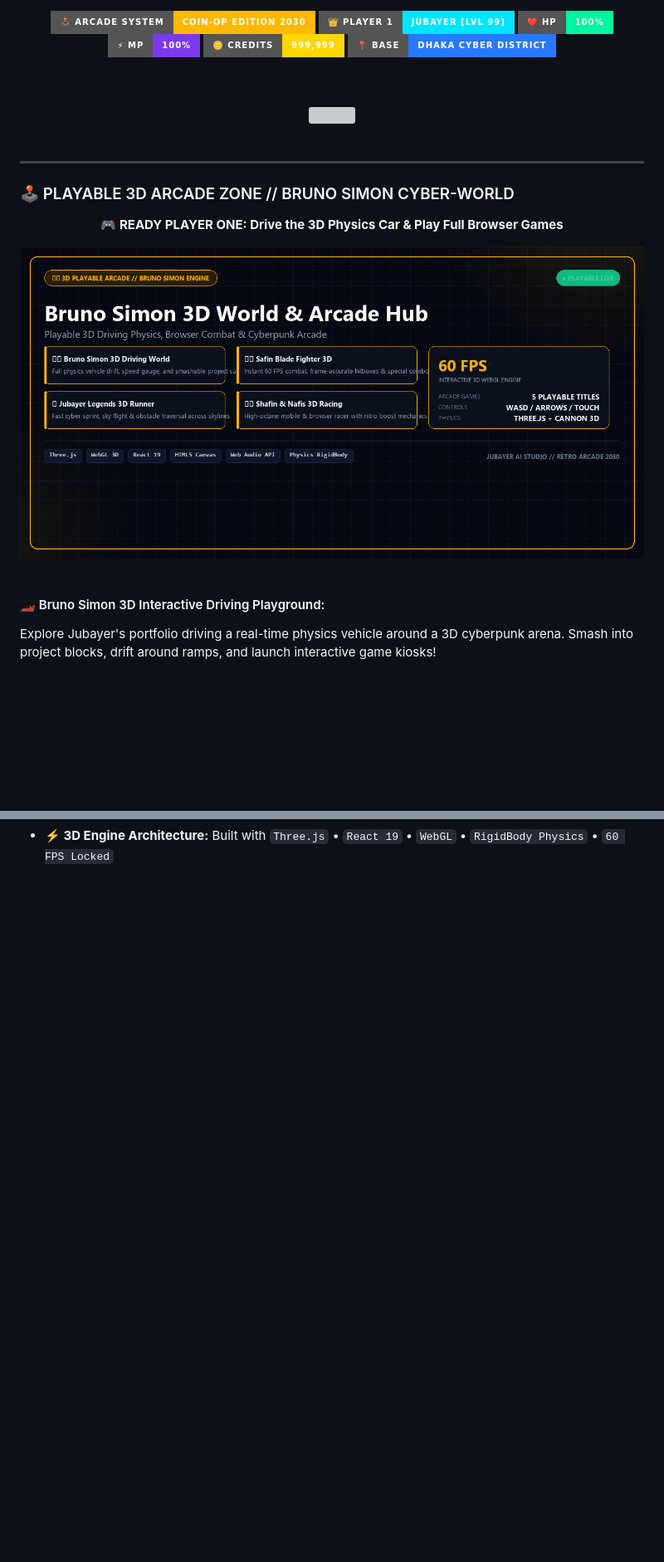
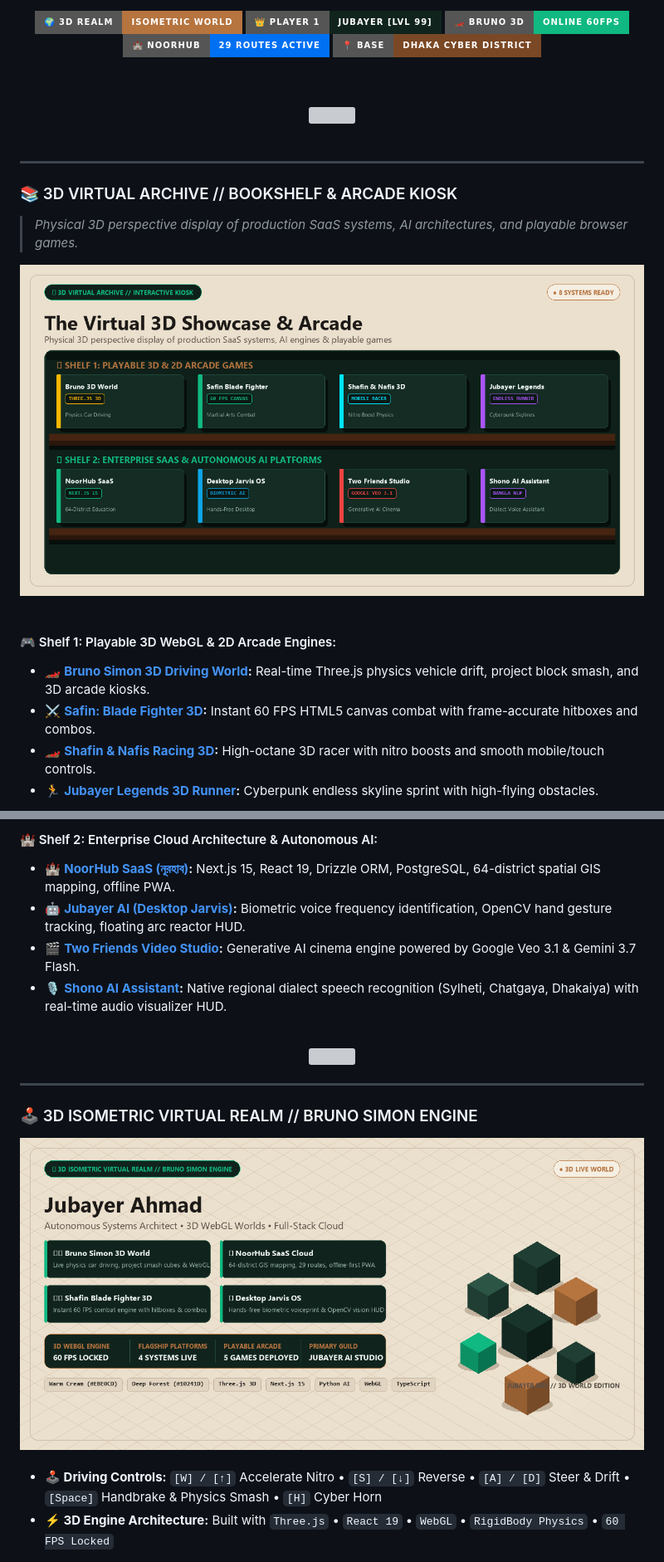
Before and after one commit to Jubayer-AI-Studio/jubayer-ai-studio, a Markdown page: README.md, 2 parts joined by grey strips. Shown at 83% size. Drawn GitHub-style; pictures changed too: assets/og_banners/jubayer_3d_bookshelf_kiosk.png (added), assets/og_banners/jubayer_3d_world_banner.png (added); badges without logos; blank space fills up the shorter version; grey boxes are pictures that could not be loaded.

Commit message:
feat(3d-world): transform profile into Warm Cream Beige (#EBE0CD) 3D Isometric World & Bookshelf Kiosk showcase

```diff
--- a/README.md
+++ b/README.md
@@ -9,11 +9,10 @@
   <a href="https://jubayer-ai-studio.github.io/ultra-portfolio/">
-    <img src="https://img.shields.io/badge/🕹️_ARCADE_SYSTEM-COIN--OP_EDITION_2030-FFB800?style=for-the-badge&logo=retroarch&logoColor=black" alt="Arcade Mode" />
+    <img src="https://img.shields.io/badge/🌍_3D_REALM-ISOMETRIC_WORLD-B6743F?style=for-the-badge&logo=three.js&logoColor=white" alt="3D Realm" />
   </a>
-  <img src="https://img.shields.io/badge/👑_PLAYER_1-JUBAYER_[LVL_99]-00E5FF?style=for-the-badge&logo=gamepad&logoColor=black" alt="Player 1" />
-  <img src="https://img.shields.io/badge/❤️_HP-100%25-00F5A0?style=for-the-badge&logo=heart&logoColor=black" alt="HP" />
-  <img src="https://img.shields.io/badge/⚡_MP-100%25-7C3AED?style=for-the-badge&logo=lightning&logoColor=white" alt="MP" />
-  <img src="https://img.shields.io/badge/🪙_CREDITS-999,999-FFD700?style=for-the-badge" alt="Credits" />
-  <img src="https://img.shields.io/badge/📍_BASE-DHAKA_CYBER_DISTRICT-2979FF?style=for-the-badge&logo=googlemaps&logoColor=white" alt="Base" />
+  <img src="https://img.shields.io/badge/👑_PLAYER_1-JUBAYER_[LVL_99]-10241D?style=for-the-badge&logo=gamepad&logoColor=10B981" alt="Player 1" />
+  <img src="https://img.shields.io/badge/🏎️_BRUNO_3D-ONLINE_60FPS-10B981?style=for-the-badge&logo=speedtest&logoColor=white" alt="Bruno 3D" />
+  <img src="https://img.shields.io/badge/🏰_NOORHUB-29_ROUTES_ACTIVE-0070F3?style=for-the-badge&logo=vercel&logoColor=white" alt="NoorHub" />
+  <img src="https://img.shields.io/badge/📍_BASE-DHAKA_CYBER_DISTRICT-7A4825?style=for-the-badge&logo=googlemaps&logoColor=white" alt="Base" />
 
   <br/><br/>
 
@@ -26,17 +25,20 @@
 
 ---
 
-### 🕹️ PLAYABLE 3D ARCADE ZONE // BRUNO SIMON CYBER-WORLD
+### 📚 3D VIRTUAL ARCHIVE // BOOKSHELF & ARCADE KIOSK
+> *Physical 3D perspective display of production SaaS systems, AI architectures, and playable browser games.*
 
 <div align="center">
-  <p><b>🎮 READY PLAYER ONE: Drive the 3D Physics Car & Play Full Browser Games</b></p>
   <a href="https://jubayer-ai-studio.github.io/ultra-portfolio/" target="_blank">
-    <img src="https://raw.githubusercontent.com/Jubayer-AI-Studio/jubayer-ai-studio/main/assets/og_banners/bruno_world_arcade_banner.png" width="100%" alt="Bruno Simon 3D World & Arcade Hub" style="border-radius: 12px; box-shadow: 0 8px 32px rgba(255, 184, 0, 0.3);" />
+    <img src="https://raw.githubusercontent.com/Jubayer-AI-Studio/jubayer-ai-studio/main/assets/og_banners/jubayer_3d_bookshelf_kiosk.png" width="100%" alt="3D Bookshelf and Arcade Kiosk" style="border-radius: 14px; box-shadow: 0 16px 40px rgba(122, 72, 37, 0.25);" />
   </a>
 </div>
 
 <br/>
 
-#### 🏎️ Bruno Simon 3D Interactive Driving Playground:
-Explore Jubayer's portfolio driving a real-time physics vehicle around a 3D cyberpunk arena. Smash into project blocks, drift around ramps, and launch interactive game kiosks!
+#### 🎮 Shelf 1: Playable 3D WebGL & 2D Arcade Engines:
+* 🏎️ **[Bruno Simon 3D Driving World](https://jubayer-ai-studio.github.io/ultra-portfolio/):** Real-time Three.js physics vehicle drift, project block smash, and 3D arcade kiosks.
+* ⚔️ **[Safin: Blade Fighter 3D](https://jubayer-ai-studio.github.io/Shafin-Blade-Fighter-Game/):** Instant 60 FPS HTML5 canvas combat with frame-accurate hitboxes and combos.
+* 🏎️ **[Shafin & Nafis Racing 3D](https://ai.studio/apps/24f3c1f3-62f7-47d2-a4c1-7e95961a9120):** High-octane 3D racer with nitro boosts and smooth mobile/touch controls.
+* 🏃 **[Jubayer Legends 3D Runner](https://ai.studio/apps/8bc3f588-063b-4d86-85fc-f9115b059d7a):** Cyberpunk endless skyline sprint with high-flying obstacles.
 
@@ -44,3 +60,30 @@ Explore Jubayer's portfolio driving a real-time physics vehicle around a 3D cybe
+<br/>
+
+#### 🏰 Shelf 2: Enterprise Cloud Architecture & Autonomous AI:
+* 🏰 **[NoorHub SaaS (নূরহাব)](https://github.com/Jubayer-AI-Studio/NoorHub-Madrasa-Management-SaaS):** Next.js 15, React 19, Drizzle ORM, PostgreSQL, 64-district spatial GIS mapping, offline PWA.
+* 🤖 **[Jubayer AI (Desktop Jarvis)](https://github.com/Jubayer-AI-Studio/Jubayer-Jarvis-AI-Automation):** Biometric voice frequency identification, OpenCV hand gesture tracking, floating arc reactor HUD.
+* 🎬 **[Two Friends Video Studio](https://github.com/Jubayer-AI-Studio/Two-Friends-Driving-Masters-Video-Studio):** Generative AI cinema engine powered by Google Veo 3.1 & Gemini 3.7 Flash.
+* 🎙️ **[Shono AI Assistant](https://github.com/Jubayer-AI-Studio/Shono-AI-Bangladeshi-Jarvis):** Native regional dialect speech recognition (Sylheti, Chatgaya, Dhakaiya) with real-time audio visualizer HUD.
+
+<br/>
+
+<div align="center">
+  <img src="https://raw.githubusercontent.com/Mayur-Pagote/README_Design_Kit/main/public/Assets/RGB%20Line%20Medium.gif" width="100%" />
+</div>
+
+---
+
+### 🕹️ 3D ISOMETRIC VIRTUAL REALM // BRUNO SIMON ENGINE
+
+<div align="center">
+  <a href="https://jubayer-ai-studio.github.io/ultra-portfolio/" target="_blank">
+    <img src="https://raw.githubusercontent.com/Jubayer-AI-Studio/jubayer-ai-studio/main/assets/og_banners/jubayer_3d_world_banner.png" width="100%" alt="3D Isometric World Banner" style="border-radius: 14px; box-shadow: 0 16px 40px rgba(16, 185, 129, 0.2);" />
+  </a>
+</div>
+
+<br/>
+
+* **🕹️ Driving Controls:** `[W] / [↑]` Accelerate Nitro • `[S] / [↓]` Reverse • `[A] / [D]` Steer & Drift • `[Space]` Handbrake & Physics Smash • `[H]` Cyber Horn
 * **⚡ 3D Engine Architecture:** Built with `Three.js` • `React 19` • `WebGL` • `RigidBody Physics` • `60 FPS Locked`
 
 <div align="center">
```
Also changed, not shown: other parts of README.md (+21 -16 lines), 1 other file.
